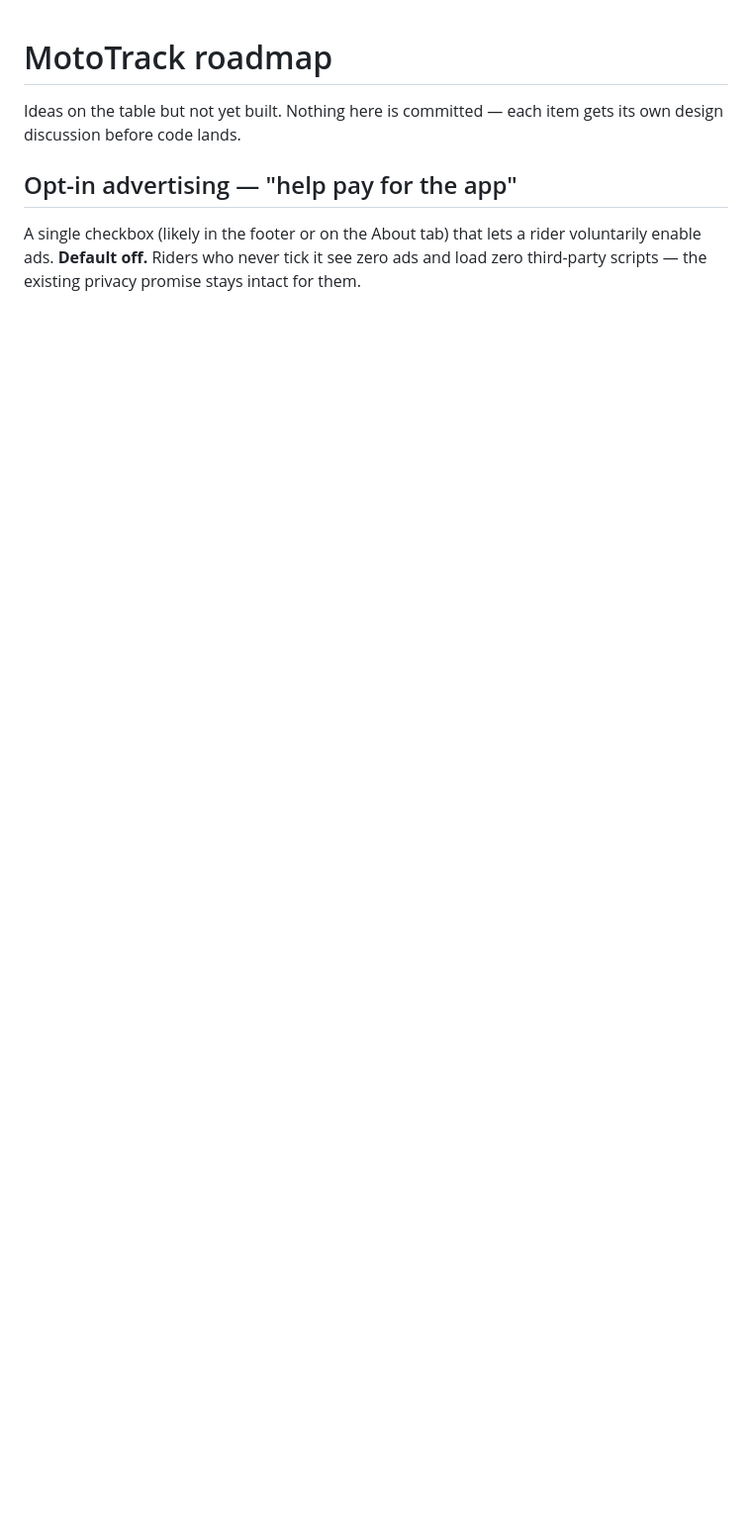
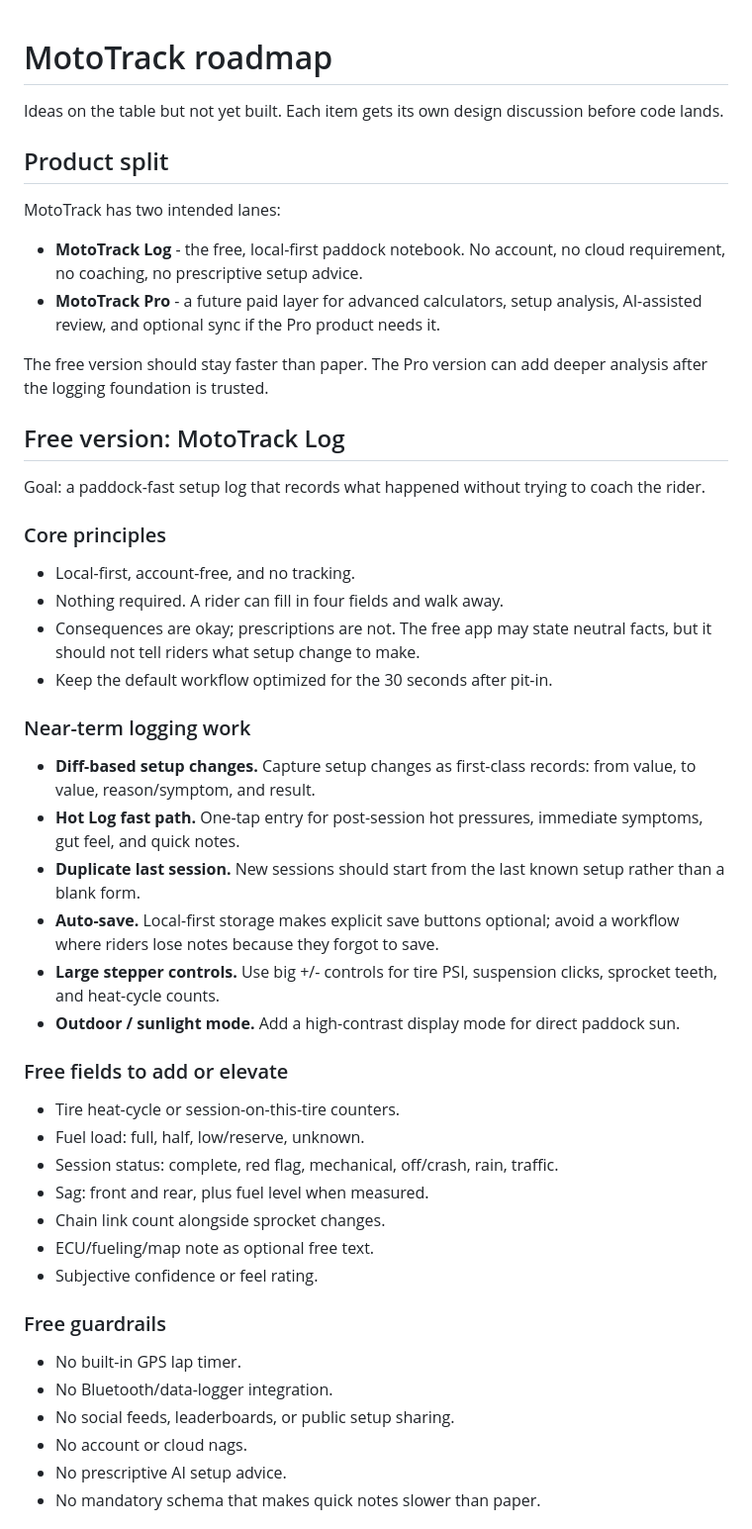
Before and after one commit to PatchnetEvan/track-helper, a Markdown page: ROADMAP.md, the part around one of its changes. Shown at 99% size. Drawn GitHub-style; blank space fills up the shorter version.

Commit message:
Document free and pro roadmap split

```diff
--- a/ROADMAP.md
+++ b/ROADMAP.md
@@ -1,11 +1,64 @@
 # MotoTrack roadmap
 
-Ideas on the table but not yet built. Nothing here is committed — each item
-gets its own design discussion before code lands.
+Ideas on the table but not yet built. Each item gets its own design discussion
+before code lands.
 
-## Opt-in advertising — "help pay for the app"
+## Product split
 
-A single checkbox (likely in the footer or on the About tab) that lets a rider
-voluntarily enable ads. **Default off.** Riders who never tick it see zero ads
-and load zero third-party scripts — the existing privacy promise stays intact
-for them.
+MotoTrack has two intended lanes:
+
+- **MotoTrack Log** - the free, local-first paddock notebook. No account, no
+  cloud requirement, no coaching, no prescriptive setup advice.
+- **MotoTrack Pro** - a future paid layer for advanced calculators, setup
+  analysis, AI-assisted review, and optional sync if the Pro product needs it.
+
+The free version should stay faster than paper. The Pro version can add deeper
+analysis after the logging foundation is trusted.
+
+## Free version: MotoTrack Log
+
+Goal: a paddock-fast setup log that records what happened without trying to
+coach the rider.
+
+### Core principles
+
+- Local-first, account-free, and no tracking.
+- Nothing required. A rider can fill in four fields and walk away.
+- Consequences are okay; prescriptions are not. The free app may state neutral
+  facts, but it should not tell riders what setup change to make.
+- Keep the default workflow optimized for the 30 seconds after pit-in.
+
+### Near-term logging work
+
+- **Diff-based setup changes.** Capture setup changes as first-class records:
+  from value, to value, reason/symptom, and result.
+- **Hot Log fast path.** One-tap entry for post-session hot pressures,
+  immediate symptoms, gut feel, and quick notes.
+- **Duplicate last session.** New sessions should start from the last known
+  setup rather than a blank form.
+- **Auto-save.** Local-first storage makes explicit save buttons optional; avoid
+  a workflow where riders lose notes because they forgot to save.
+- **Large stepper controls.** Use big +/- controls for tire PSI, suspension
+  clicks, sprocket teeth, and heat-cycle counts.
+- **Outdoor / sunlight mode.** Add a high-contrast display mode for direct
+  paddock sun.
+
+### Free fields to add or elevate
+
+- Tire heat-cycle or session-on-this-tire counters.
+- Fuel load: full, half, low/reserve, unknown.
+- Session status: complete, red flag, mechanical, off/crash, rain, traffic.
+- Sag: front and rear, plus fuel level when measured.
+- Chain link count alongside sprocket changes.
+- ECU/fueling/map note as optional free text.
+- Subjective confidence or feel rating.
+
+### Free guardrails
+
+- No built-in GPS lap timer.
+- No Bluetooth/data-logger integration.
+- No social feeds, leaderboards, or public setup sharing.
+- No account or cloud nags.
+- No prescriptive AI setup advice.
+- No mandatory schema that makes quick notes slower than paper.
+
```
Also changed, not shown: other parts of ROADMAP.md (+69 -50 lines).
